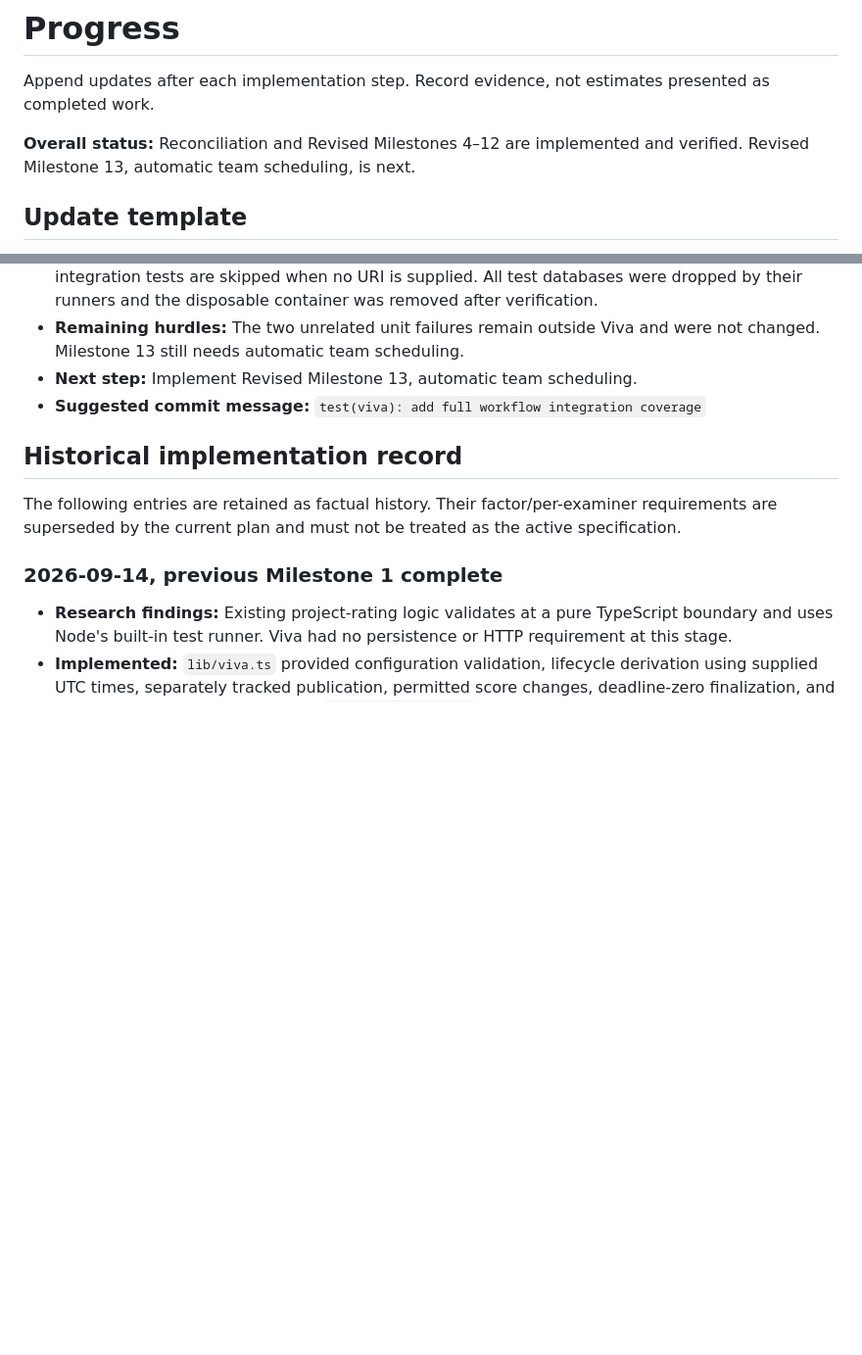
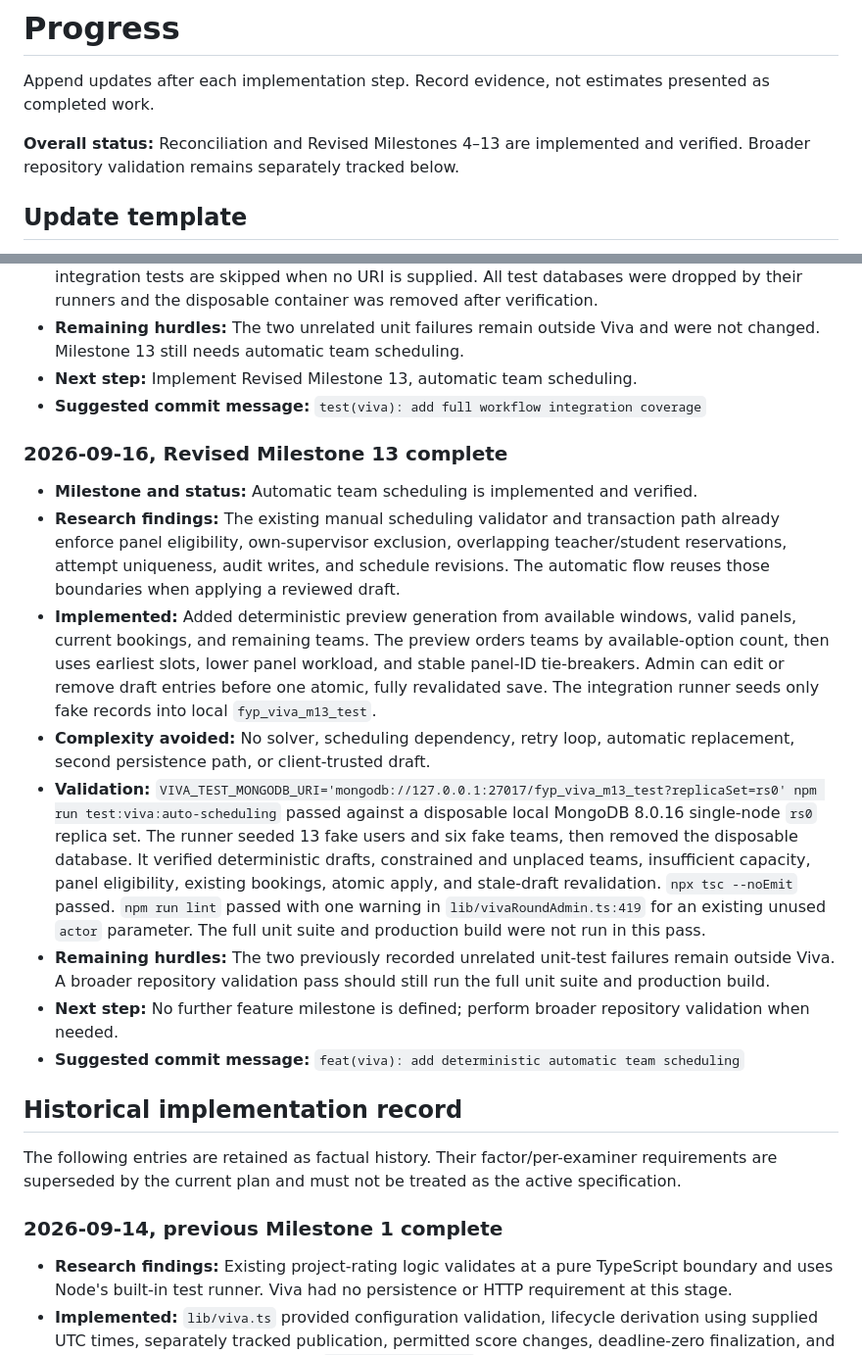
Before and after one commit to TaleebRaza/fyp-management-system, a Markdown page: PLAN.md, 2 parts joined by grey strips. Shown at 98% size. Rendered like a GitHub page; blank space fills up the shorter version.

Commit message:
feat(viva): add deterministic automatic team scheduling

```diff
--- a/PLAN.md
+++ b/PLAN.md
@@ -614,7 +614,7 @@ Cover adequate/insufficient capacity, constrained teams, own-supervisor conflict
 
 Append updates after each implementation step. Record evidence, not estimates presented as completed work.
 
-**Overall status:** Reconciliation and Revised Milestones 4–12 are implemented and verified. Revised Milestone 13, automatic team scheduling, is next.
+**Overall status:** Reconciliation and Revised Milestones 4–13 are implemented and verified. Broader repository validation remains separately tracked below.
 
 ## Update template
 
@@ -738,6 +738,17 @@ Append updates after each implementation step. Record evidence, not estimates pr
 - **Next step:** Implement Revised Milestone 13, automatic team scheduling.
 - **Suggested commit message:** `test(viva): add full workflow integration coverage`
 
+### 2026-09-16, Revised Milestone 13 complete
+
+- **Milestone and status:** Automatic team scheduling is implemented and verified.
+- **Research findings:** The existing manual scheduling validator and transaction path already enforce panel eligibility, own-supervisor exclusion, overlapping teacher/student reservations, attempt uniqueness, audit writes, and schedule revisions. The automatic flow reuses those boundaries when applying a reviewed draft.
+- **Implemented:** Added deterministic preview generation from available windows, valid panels, current bookings, and remaining teams. The preview orders teams by available-option count, then uses earliest slots, lower panel workload, and stable panel-ID tie-breakers. Admin can edit or remove draft entries before one atomic, fully revalidated save. The integration runner seeds only fake records into local `fyp_viva_m13_test`.
+- **Complexity avoided:** No solver, scheduling dependency, retry loop, automatic replacement, second persistence path, or client-trusted draft.
+- **Validation:** `VIVA_TEST_MONGODB_URI='mongodb://127.0.0.1:27017/fyp_viva_m13_test?replicaSet=rs0' npm run test:viva:auto-scheduling` passed against a disposable local MongoDB 8.0.16 single-node `rs0` replica set. The runner seeded 13 fake users and six fake teams, then removed the disposable database. It verified deterministic drafts, constrained and unplaced teams, insufficient capacity, panel eligibility, existing bookings, atomic apply, and stale-draft revalidation. `npx tsc --noEmit` passed. `npm run lint` passed with one warning in `lib/vivaRoundAdmin.ts:419` for an existing unused `actor` parameter. The full unit suite and production build were not run in this pass.
+- **Remaining hurdles:** The two previously recorded unrelated unit-test failures remain outside Viva. A broader repository validation pass should still run the full unit suite and production build.
+- **Next step:** No further feature milestone is defined; perform broader repository validation when needed.
+- **Suggested commit message:** `feat(viva): add deterministic automatic team scheduling`
+
 ## Historical implementation record
 
 The following entries are retained as factual history. Their factor/per-examiner requirements are superseded by the current plan and must not be treated as the active specification.
```
